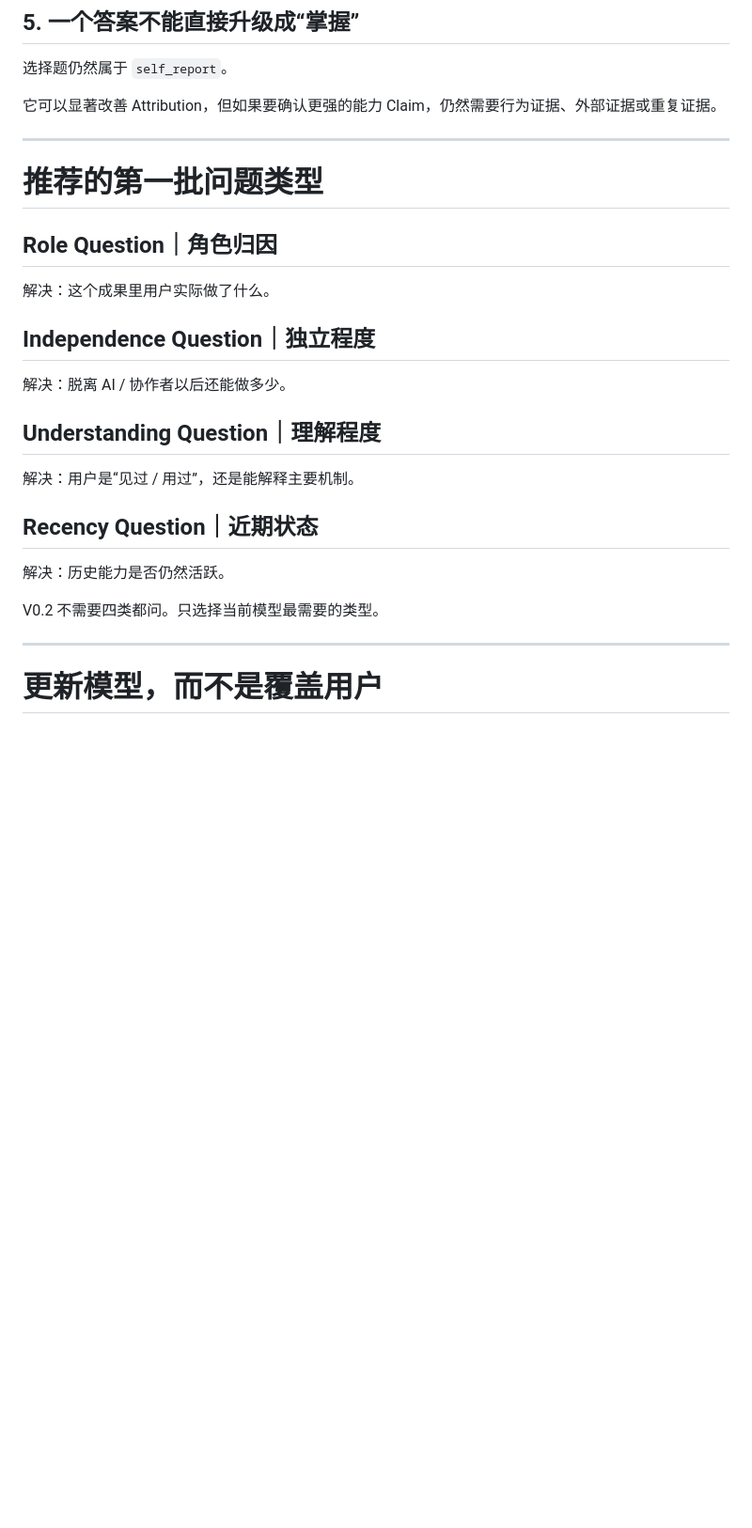
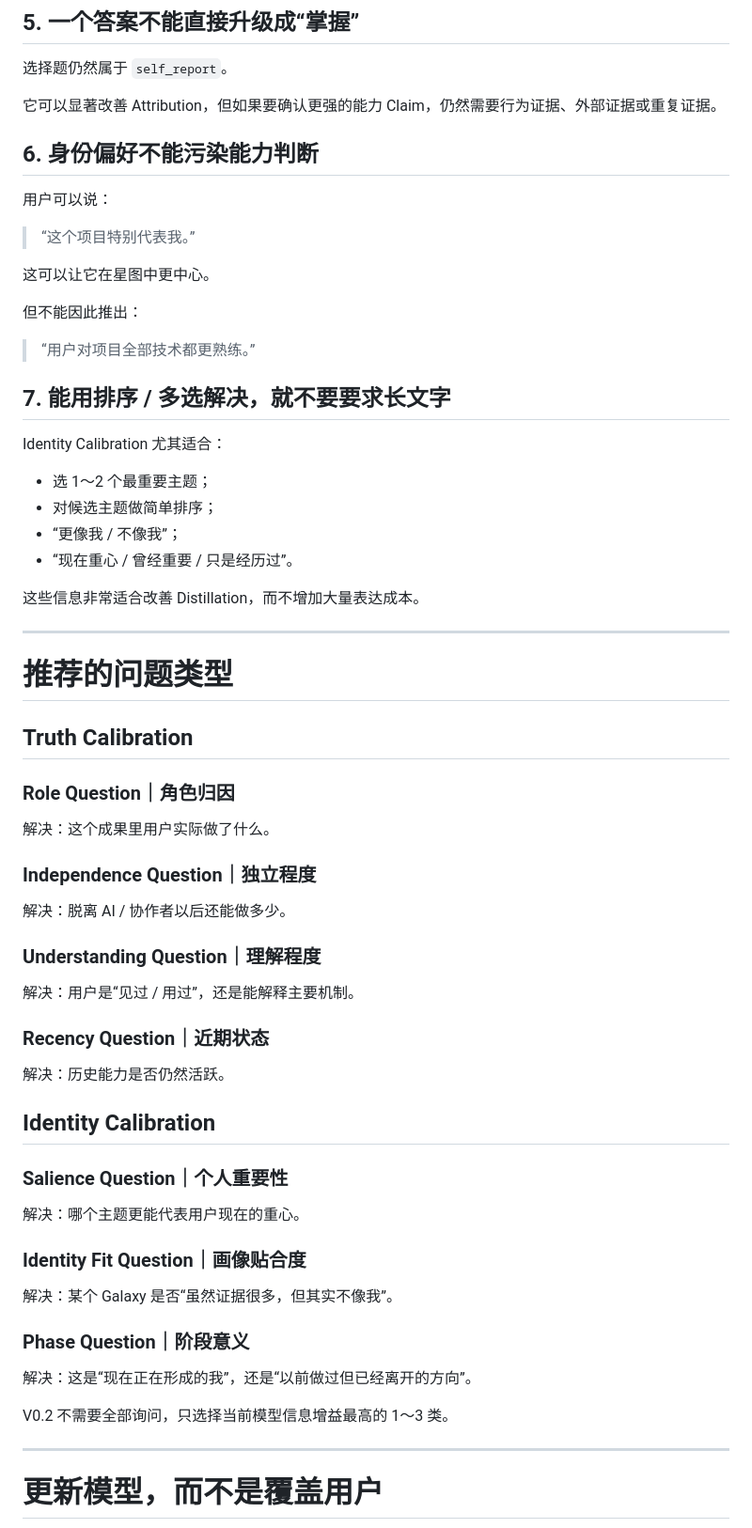
Before and after one commit to Tyr1onX/knowledge-constellation, a Markdown page: docs/micro-calibration.md, the part around one of its changes. Shown at 94% size. Rendered like a GitHub page; blank space fills up the shorter version.

Commit message:
docs: separate truth and identity calibration

```diff
--- a/docs/micro-calibration.md
+++ b/docs/micro-calibration.md
@@ -144,27 +222,66 @@ V0.2 建议最多 3～5 题。
 
 它可以显著改善 Attribution，但如果要确认更强的能力 Claim，仍然需要行为证据、外部证据或重复证据。
 
+## 6. 身份偏好不能污染能力判断
+
+用户可以说：
+
+> “这个项目特别代表我。”
+
+这可以让它在星图中更中心。
+
+但不能因此推出：
+
+> “用户对项目全部技术都更熟练。”
+
+## 7. 能用排序 / 多选解决，就不要要求长文字
+
+Identity Calibration 尤其适合：
+
+- 选 1～2 个最重要主题；
+- 对候选主题做简单排序；
+- “更像我 / 不像我”；
+- “现在重心 / 曾经重要 / 只是经历过”。
+
+这些信息非常适合改善 Distillation，而不增加大量表达成本。
+
 ---
 
-# 推荐的第一批问题类型
+# 推荐的问题类型
 
-## Role Question｜角色归因
+## Truth Calibration
+
+### Role Question｜角色归因
 
 解决：这个成果里用户实际做了什么。
 
-## Independence Question｜独立程度
+### Independence Question｜独立程度
 
 解决：脱离 AI / 协作者以后还能做多少。
 
-## Understanding Question｜理解程度
+### Understanding Question｜理解程度
 
 解决：用户是“见过 / 用过”，还是能解释主要机制。
 
-## Recency Question｜近期状态
+### Recency Question｜近期状态
 
 解决：历史能力是否仍然活跃。
 
-V0.2 不需要四类都问。只选择当前模型最需要的类型。
+## Identity Calibration
+
+### Salience Question｜个人重要性
+
+解决：哪个主题更能代表用户现在的重心。
+
+### Identity Fit Question｜画像贴合度
+
+解决：某个 Galaxy 是否“虽然证据很多，但其实不像我”。
+
+### Phase Question｜阶段意义
+
+解决：这是“现在正在形成的我”，还是“以前做过但已经离开的方向”。
+
+V0.2 不需要全部询问，只选择当前模型信息增益最高的 1～3 类。
 
 ---
 
```
Also changed, not shown: other parts of docs/micro-calibration.md (+96 -4 lines).
